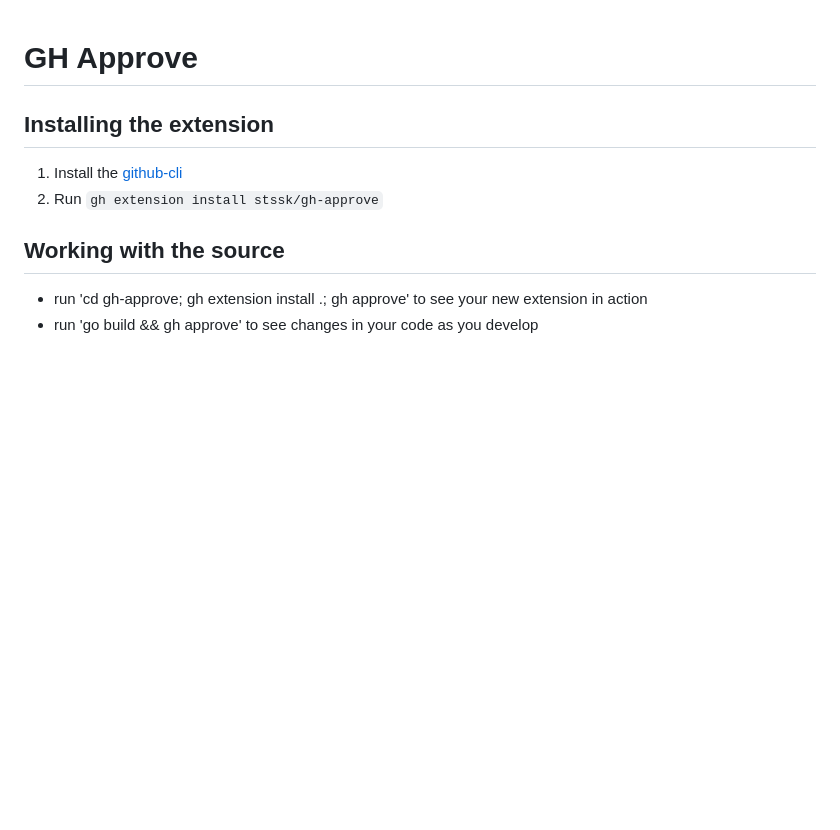
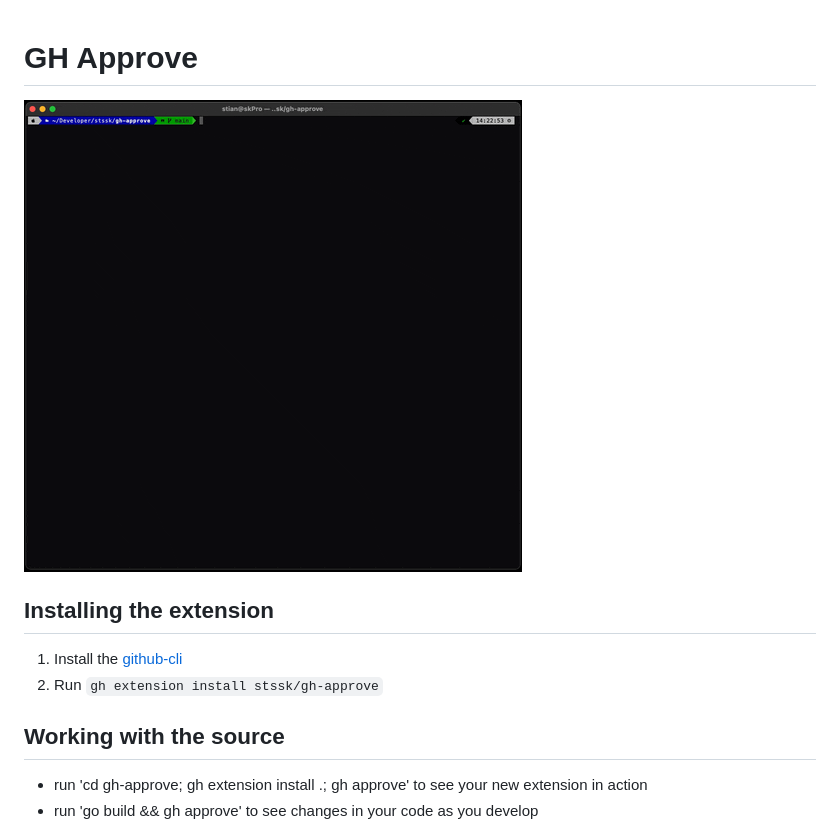
Before and after one commit to stssk/gh-approve, a Markdown page: readme.md, the part around the change. GitHub-like rendering; pictures changed too: demo.gif (added); blank space fills up the shorter version.

Commit message:
📝 (#1): Updating documentation with a video

```diff
--- a/readme.md
+++ b/readme.md
@@ -1,4 +1,6 @@
 # GH Approve
+
+![A demo previewing the extension](demo.gif)
 
 ## Installing the extension
 
```
